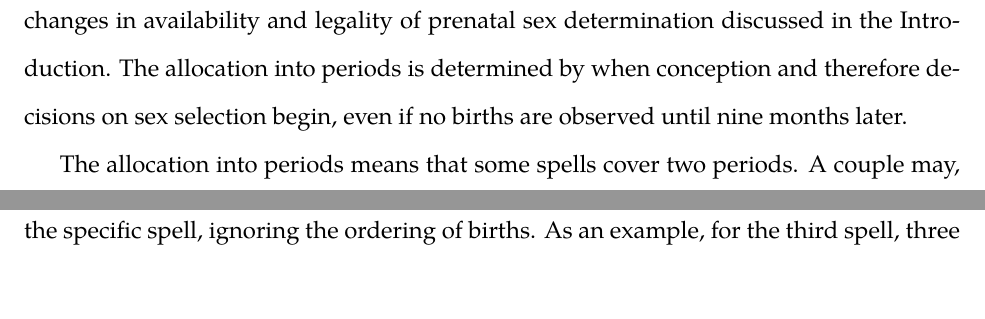
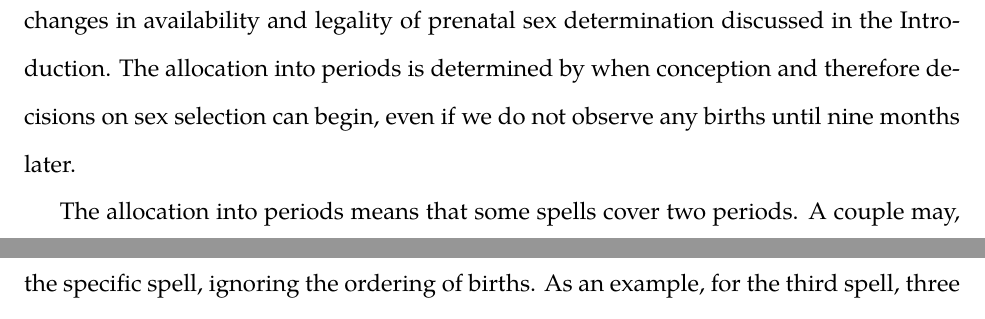
Before and after one commit to cportner/sexSelectionSpacing, a LaTeX paper (paper/sexSelectionSpacing-ver1.tex): two parts of pages 14 and 15 of 43, joined at a grey line, cut so that both start at the same text, the shorter picture padded with empty space. Compiled offline with XeLaTeX; a missing font is replaced by an installed copy or a similar font.

Commit message:
Edit Spell Definition

```diff
--- a/paper/sexSelectionSpacing-ver1.tex
+++ b/paper/sexSelectionSpacing-ver1.tex
@@ -680,8 +680,8 @@ or year of the previous birth:
 The periods follow the main changes in availability and legality of
 prenatal sex determination discussed in the Introduction.
 The allocation into periods is determined by when conception and therefore
-decisions on sex selection begin, even if no births are observed until
-nine months later.
+decisions on sex selection can begin, even if we do not observe
+any births until nine months later.
 
 The allocation into periods means that some spells cover two periods.
 A couple may, for example, be married in 1984, but not have their first
```
